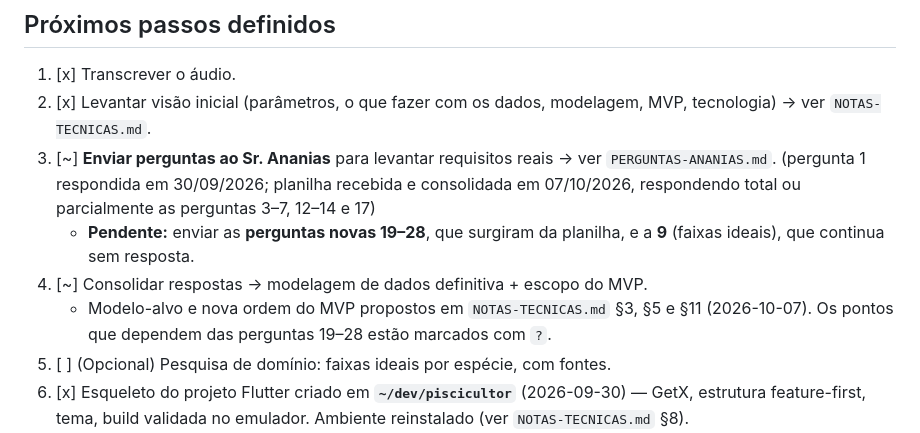
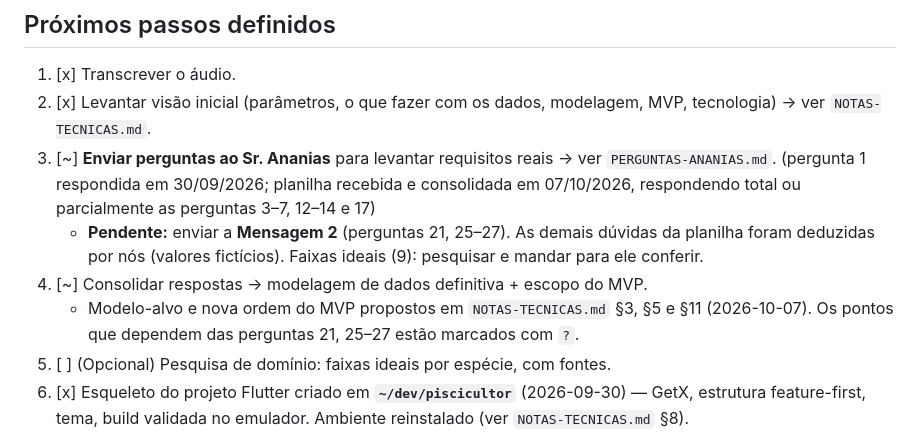
Before and after one commit to kayosilva/app-piscicultor, a Markdown page: docs/CONTEXTO.md, the part around the change. Drawn GitHub-style.

```diff
--- a/docs/CONTEXTO.md
+++ b/docs/CONTEXTO.md
@@ -48,11 +48,12 @@ armazenar; a maioria será digitada, mas **parte deve ser gerada pelo próprio a
 3. [~] **Enviar perguntas ao Sr. Ananias** para levantar requisitos reais
    → ver `PERGUNTAS-ANANIAS.md`. (pergunta 1 respondida em 30/09/2026; planilha recebida e
    consolidada em 07/10/2026, respondendo total ou parcialmente as perguntas 3–7, 12–14 e 17)
-   - **Pendente:** enviar as **perguntas novas 19–28**, que surgiram da planilha, e a **9**
-     (faixas ideais), que continua sem resposta.
+   - **Pendente:** enviar a **Mensagem 2** (perguntas 21, 25–27). As demais dúvidas da planilha
+     foram deduzidas por nós (valores fictícios). Faixas ideais (9): pesquisar e mandar para ele
+     conferir.
 4. [~] Consolidar respostas → modelagem de dados definitiva + escopo do MVP.
    - Modelo-alvo e nova ordem do MVP propostos em `NOTAS-TECNICAS.md` §3, §5 e §11 (2026-10-07).
-     Os pontos que dependem das perguntas 19–28 estão marcados com `?`.
+     Os pontos que dependem das perguntas 21, 25–27 estão marcados com `?`.
 5. [ ] (Opcional) Pesquisa de domínio: faixas ideais por espécie, com fontes.
 6. [x] Esqueleto do projeto Flutter criado em **`~/dev/piscicultor`** (2026-09-30) — GetX,
    estrutura feature-first, tema, build validada no emulador. Ambiente reinstalado
```
Also changed, not shown: docs/NOTAS-TECNICAS.md (+22 -13 lines), docs/PERGUNTAS-ANANIAS.md (+44 -8 lines).
